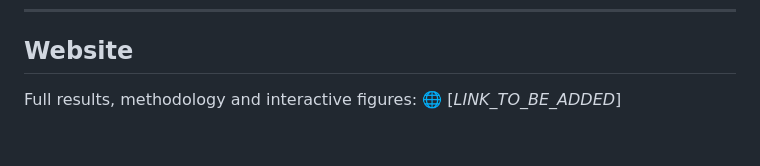
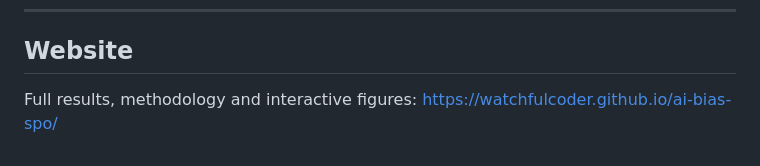
Before and after one commit to WatchfulCoder/ai-bias-spo, a Markdown page: README.md, the part around the change. GitHub-like rendering.

Commit message:
Update link to the website in README

```diff
--- a/README.md
+++ b/README.md
@@ -82,4 +82,4 @@ All figures are in `docs/figures/` and embedded in the project website.
 ## Website
 
 Full results, methodology and interactive figures:
-🌐 [_LINK_TO_BE_ADDED_]
+https://watchfulcoder.github.io/ai-bias-spo/
```
